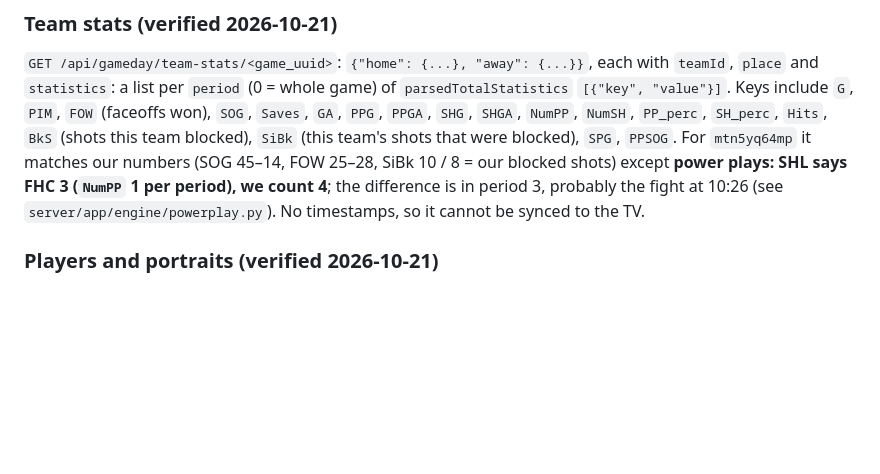
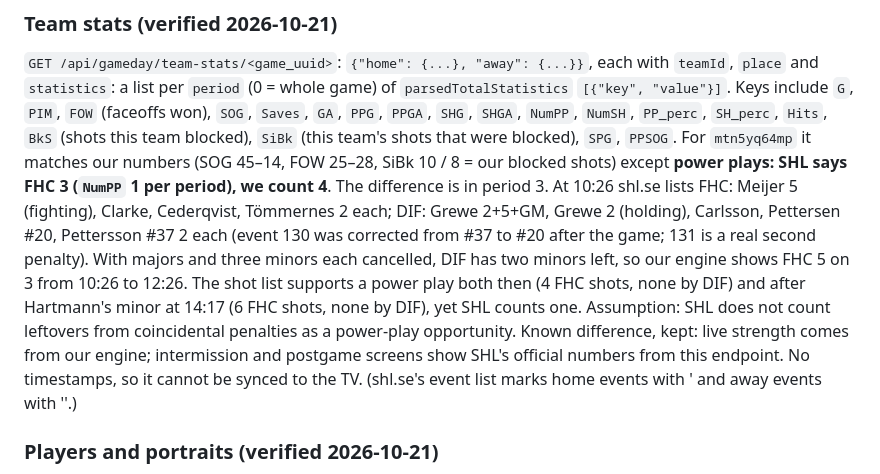
Before and after one commit to dsjodin/livesports_extender, a Markdown page: docs/SHL_API.md, the part around the change. Rendered like a GitHub page; blank space fills up the shorter version.

Commit message:
Docs: the 10:26 fight penalties, checked against shl.se's event list
Co-Authored-By: Claude Opus 5.5 <noreply@anthropic.com>
Claude-Session: https://claude.ai/code/session_018jBf88QiaXigWEbHjWHZsu

```diff
--- a/docs/SHL_API.md
+++ b/docs/SHL_API.md
@@ -349,8 +349,17 @@ won), `SOG`, `Saves`, `GA`, `PPG`, `PPGA`, `SHG`, `SHGA`, `NumPP`, `NumSH`, `PP_
 `SH_perc`, `Hits`, `BkS` (shots this team blocked), `SiBk` (this team's shots that were
 blocked), `SPG`, `PPSOG`. For `mtn5yq64mp` it matches our numbers (SOG 45–14, FOW 25–28,
 SiBk 10 / 8 = our blocked shots) except **power plays: SHL says FHC 3 (`NumPP` 1 per
-period), we count 4**; the difference is in period 3, probably the fight at 10:26 (see
-`server/app/engine/powerplay.py`). No timestamps, so it cannot be synced to the TV.
+period), we count 4**. The difference is in period 3. At 10:26 shl.se lists FHC: Meijer 5
+(fighting), Clarke, Cederqvist, Tömmernes 2 each; DIF: Grewe 2+5+GM, Grewe 2 (holding),
+Carlsson, Pettersen #20, Pettersson #37 2 each (event 130 was corrected from #37 to #20
+after the game; 131 is a real second penalty). With majors and three minors each
+cancelled, DIF has two minors left, so our engine shows FHC 5 on 3 from 10:26 to 12:26.
+The shot list supports a power play both then (4 FHC shots, none by DIF) and after
+Hartmann's minor at 14:17 (6 FHC shots, none by DIF), yet SHL counts one. Assumption: SHL
+does not count leftovers from coincidental penalties as a power-play opportunity. Known
+difference, kept: live strength comes from our engine; intermission and postgame screens
+show SHL's official numbers from this endpoint. No timestamps, so it cannot be synced to
+the TV. (shl.se's event list marks home events with ' and away events with ''.)
 
 ### Players and portraits (verified 2026-10-21)
 
```
